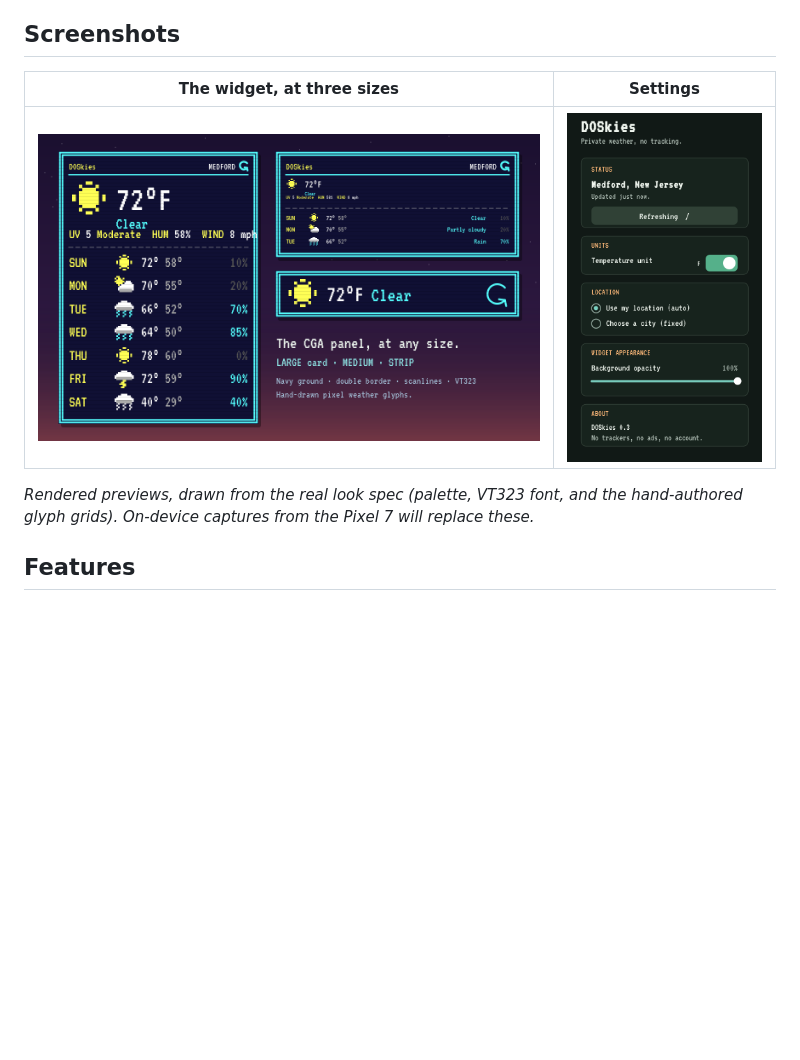
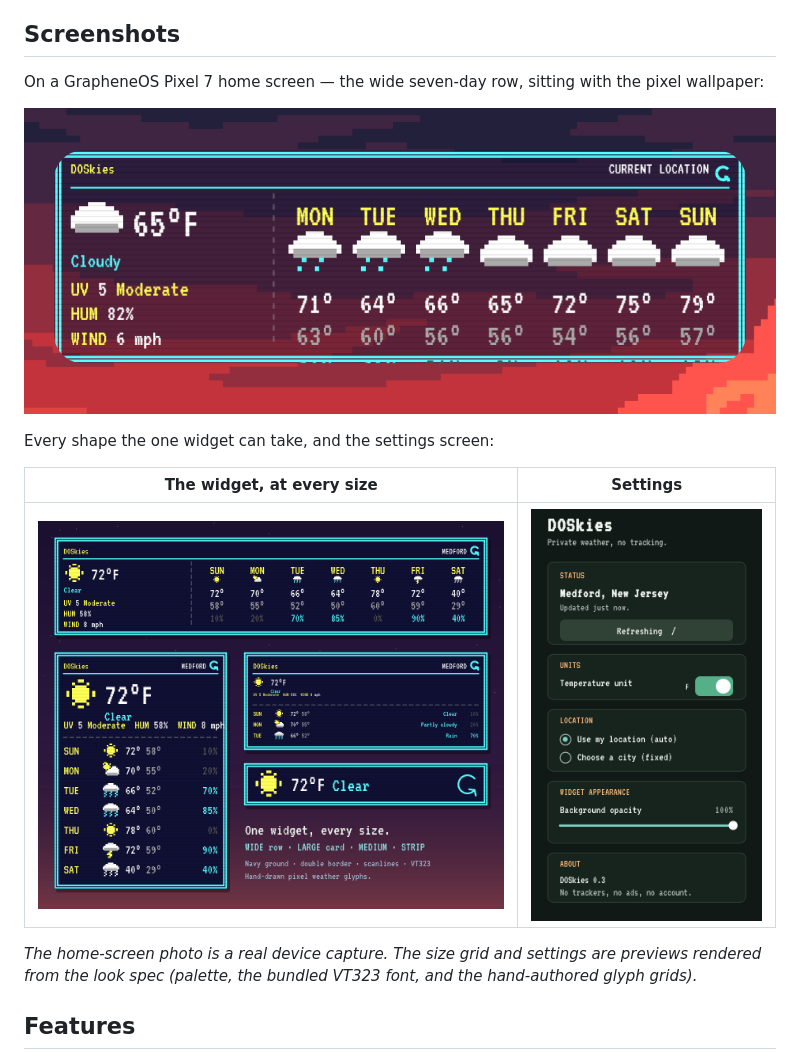
Before and after one commit to daltonjfowler/doskies, a Markdown page: README.md, the part around one of its changes. Drawn GitHub-style; pictures changed too: docs/screenshots/home.png (added), docs/screenshots/widget.png; blank space fills up the shorter version.

```diff
--- a/README.md
+++ b/README.md
@@ -13,5 +13,11 @@ Play services, no Fused Location, no runtime dependencies at all.
 
 ## Screenshots
 
-| The widget, at three sizes | Settings |
+On a GrapheneOS Pixel 7 home screen — the wide seven-day row, sitting with the pixel wallpaper:
+
+![DOSkies on a Pixel 7 home screen](docs/screenshots/home.png)
+
+Every shape the one widget can take, and the settings screen:
+
+| The widget, at every size | Settings |
 |---|---|
@@ -19,6 +25,6 @@ Play services, no Fused Location, no runtime dependencies at all.
 
-*Rendered previews, drawn from the real look spec (palette, VT323 font, and the hand-authored glyph
-grids). On-device captures from the Pixel 7 will replace these.*
+*The home-screen photo is a real device capture. The size grid and settings are previews rendered
+from the look spec (palette, the bundled VT323 font, and the hand-authored glyph grids).*
 
 ## Features
 
```
Also changed, not shown: other parts of README.md (+1 -1 lines), 1 other file.
